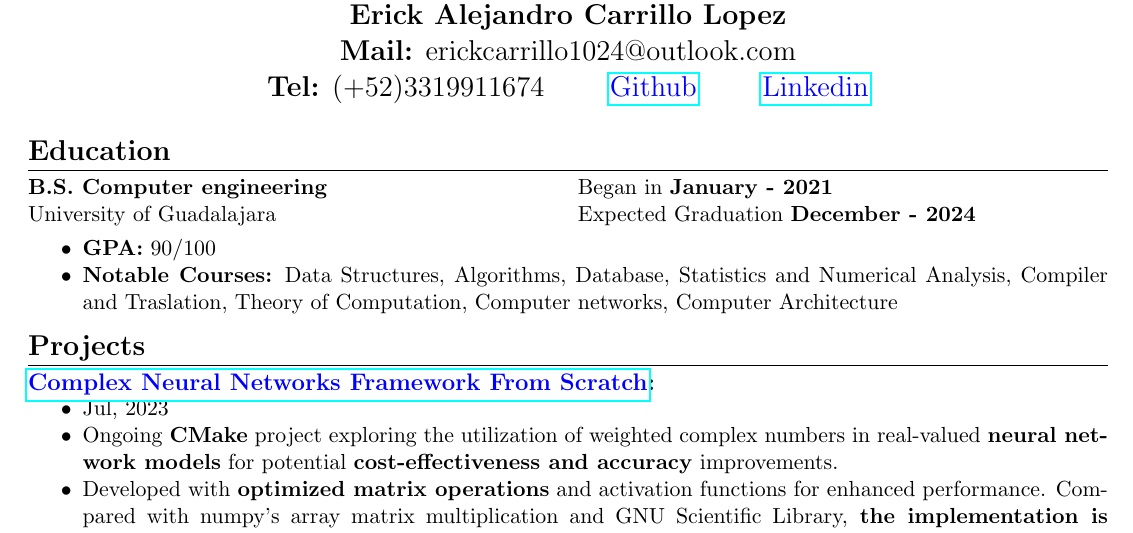
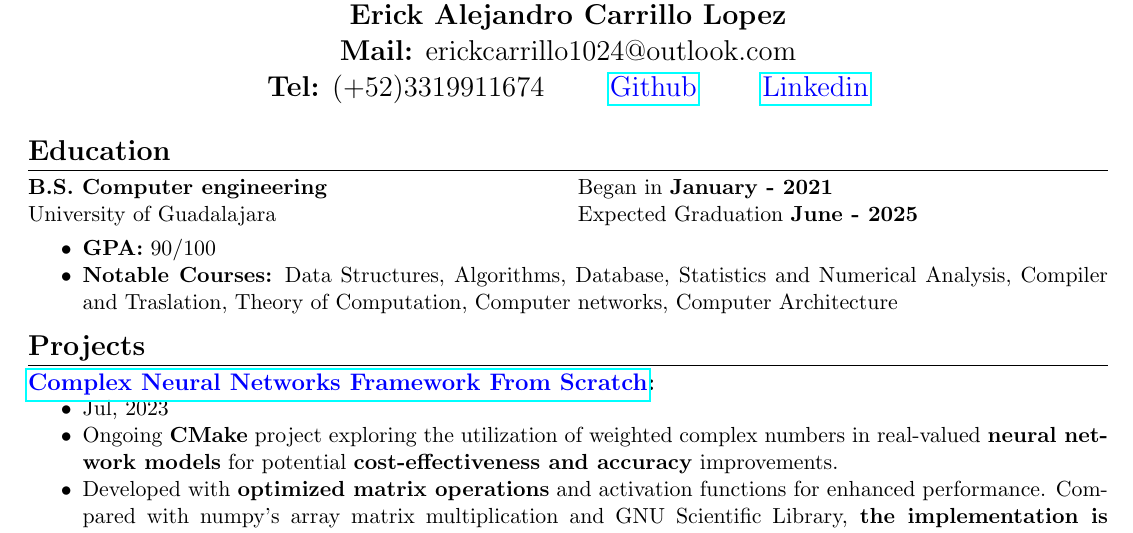
Before and after one commit to alecksandr26/my-resume, a LaTeX CV (MyResume.tex): part of the page, cut so that both start at the same text. Compiled offline with pdfLaTeX.

Commit message:
New resume

```diff
--- a/MyResume.tex
+++ b/MyResume.tex
@@ -37,7 +37,7 @@
   \columnbreak
   \noindent
   Began in \textbf{January - 2021}\\
-  Expected Graduation \textbf{December -  2024}
+  Expected Graduation \textbf{June -  2025}
 \end{multicols}
 \vspace{-0.3cm}
 \begin{itemize}[noitemsep, nolistsep]
```
Also changed, not shown: MyResume.pdf.
